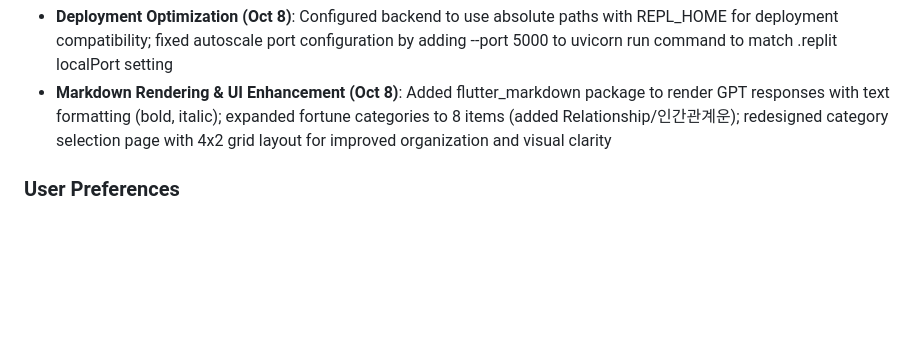
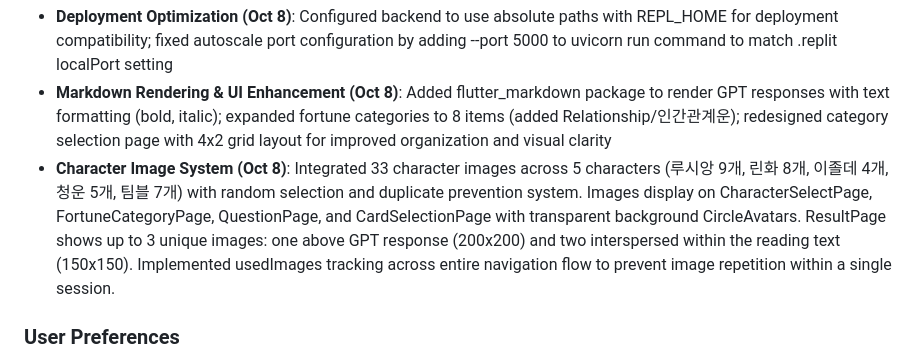
Before and after one commit to leekm-km/AI-Taro, a Markdown page: replit.md, the part around the change. Drawn GitHub-style; blank space fills up the shorter version.

Commit message:
Add a character image system to display random images within the tarot reading application
Integrate 33 character images across 5 characters with random selection and duplicate prevention. Images are displayed on CharacterSelectPage, FortuneCategoryPage, QuestionPage, and CardSelectionPage. ResultPage shows up to 3 unique images. UsedImages tracking prevents repetition.

Replit-Commit-Author: Agent
Replit-Commit-Session-Id: a64f1db6-b8c9-464f-8edd-7bb9b69f23df
Replit-Commit-Checkpoint-Type: full_checkpoint
Replit-Commit-Screenshot-Url: https://storage.googleapis.com/screenshot-production-us-central1/62c39bb5-4ec1-4714-9d30-67a74f025606/a64f1db6-b8c9-464f-8edd-7bb9b69f23df/MbHL27E

```diff
--- a/replit.md
+++ b/replit.md
@@ -10,6 +10,7 @@ AI Taro Oppa (타로오빠) is a multi-language tarot card reading application b
 - **Ad Page UX Refinement**: Independent countdown and loading states with clear visual indicators (spinner during loading, skip button after countdown completion)
 - **Deployment Optimization (Oct 8)**: Configured backend to use absolute paths with REPL_HOME for deployment compatibility; fixed autoscale port configuration by adding --port 5000 to uvicorn run command to match .replit localPort setting
 - **Markdown Rendering & UI Enhancement (Oct 8)**: Added flutter_markdown package to render GPT responses with text formatting (bold, italic); expanded fortune categories to 8 items (added Relationship/인간관계운); redesigned category selection page with 4x2 grid layout for improved organization and visual clarity
+- **Character Image System (Oct 8)**: Integrated 33 character images across 5 characters (루시앙 9개, 린화 8개, 이졸데 4개, 청운 5개, 팀블 7개) with random selection and duplicate prevention system. Images display on CharacterSelectPage, FortuneCategoryPage, QuestionPage, and CardSelectionPage with transparent background CircleAvatars. ResultPage shows up to 3 unique images: one above GPT response (200x200) and two interspersed within the reading text (150x150). Implemented usedImages tracking across entire navigation flow to prevent image repetition within a single session.
 
 ### User Preferences
 - **Communication Style**: I prefer simple language and detailed explanations.
```
